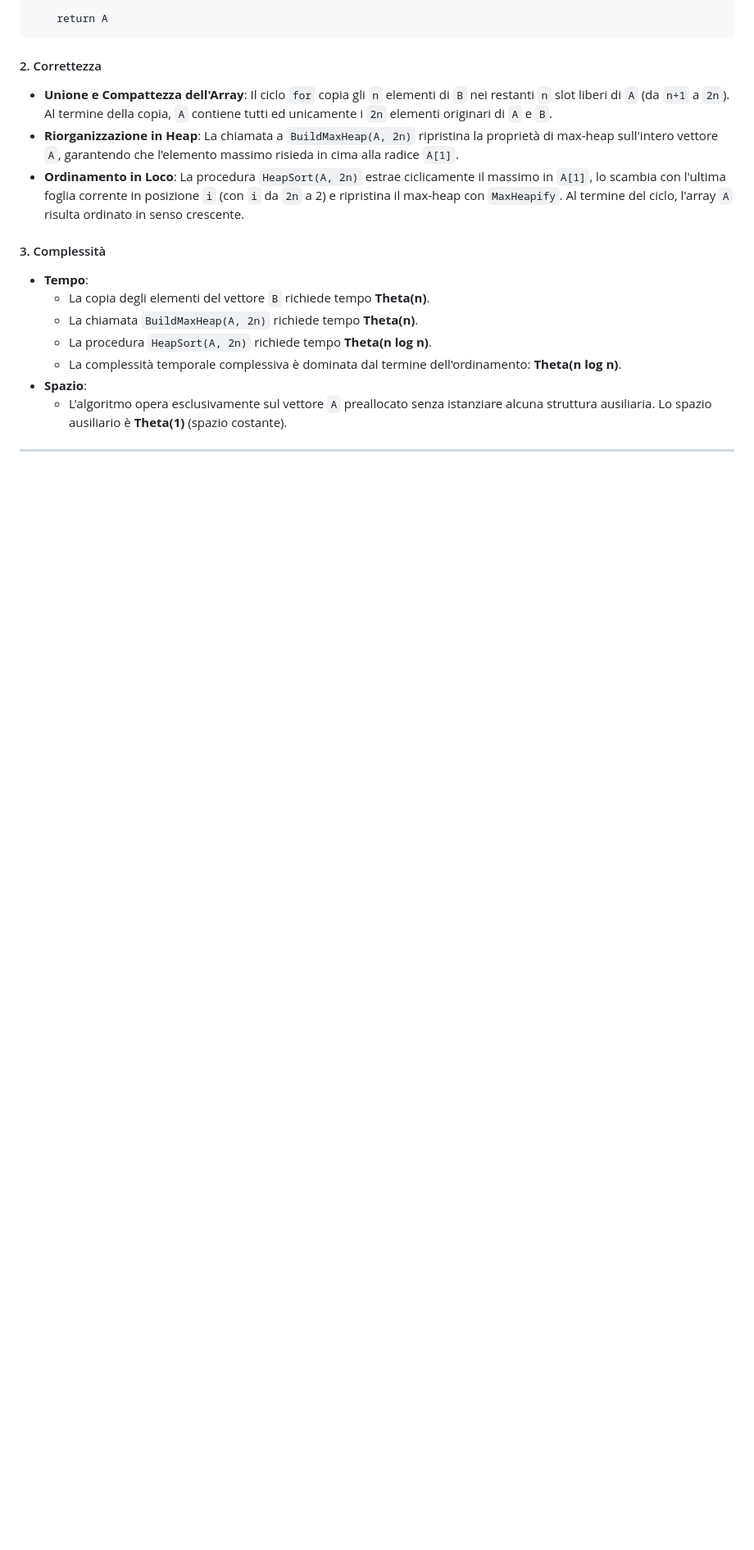
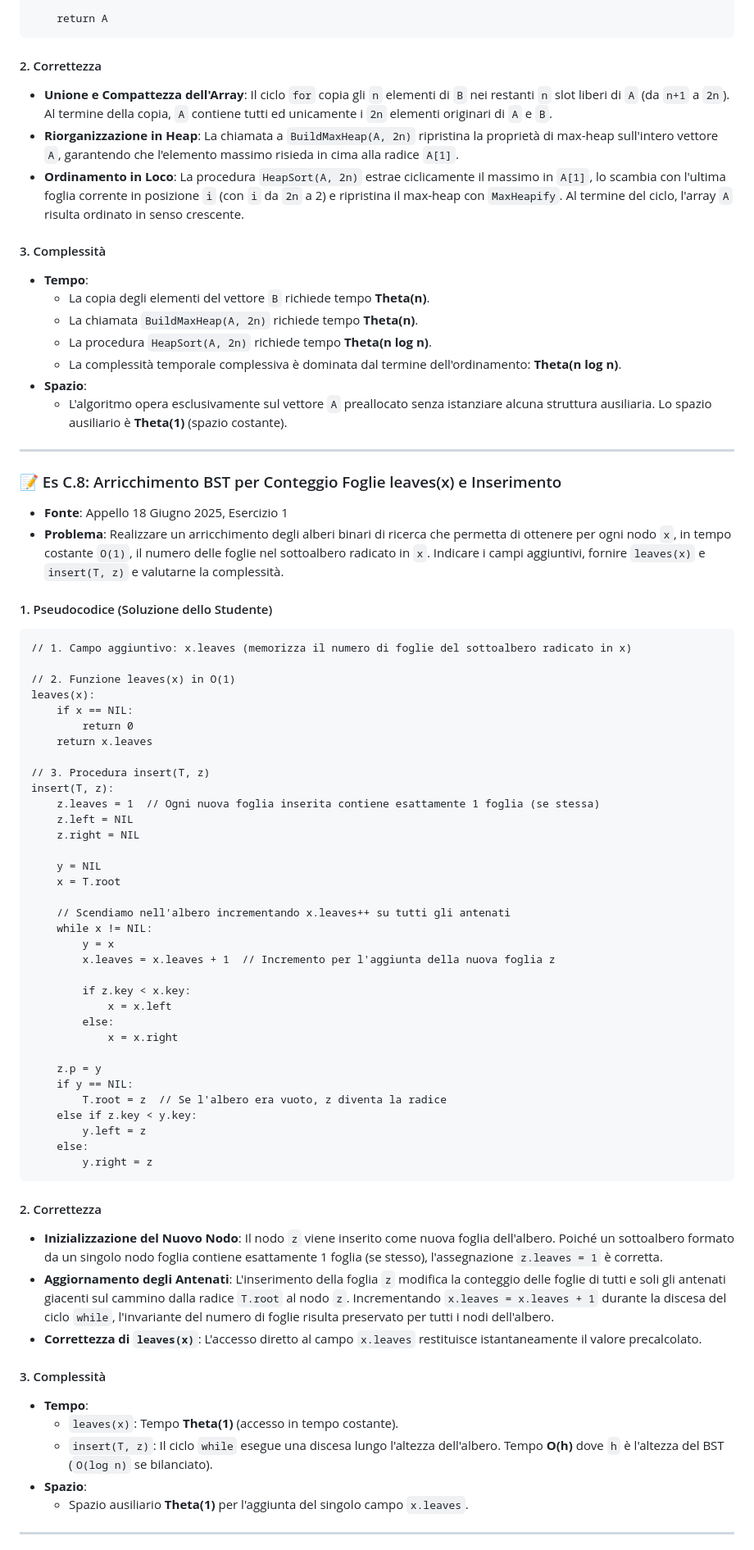
Before and after one commit to SimoneBuccolieri/Algoritmi, a Markdown page: ESERCIZI_SVOLTI.md, the part around one of its changes. Shown at 82% size. Drawn GitHub-style; blank space fills up the shorter version.

````diff
--- a/ESERCIZI_SVOLTI.md
+++ b/ESERCIZI_SVOLTI.md
@@ -661,3 +661,60 @@ SortJoin(A, B, n):
   * L'algoritmo opera esclusivamente sul vettore `A` preallocato senza istanziare alcuna struttura ausiliaria. Lo spazio ausiliario è **Theta(1)** (spazio costante).
 
 ---
+
+### 📝 Es C.8: Arricchimento BST per Conteggio Foglie leaves(x) e Inserimento
+* **Fonte**: Appello 18 Giugno 2025, Esercizio 1
+* **Problema**: Realizzare un arricchimento degli alberi binari di ricerca che permetta di ottenere per ogni nodo `x`, in tempo costante `O(1)`, il numero delle foglie nel sottoalbero radicato in `x`. Indicare i campi aggiuntivi, fornire `leaves(x)` e `insert(T, z)` e valutarne la complessità.
+
+#### 1. Pseudocodice (Soluzione dello Studente)
+```plaintext
+// 1. Campo aggiuntivo: x.leaves (memorizza il numero di foglie del sottoalbero radicato in x)
+
+// 2. Funzione leaves(x) in O(1)
+leaves(x):
+    if x == NIL:
+        return 0
+    return x.leaves
+
+// 3. Procedura insert(T, z)
+insert(T, z):
+    z.leaves = 1  // Ogni nuova foglia inserita contiene esattamente 1 foglia (se stessa)
+    z.left = NIL
+    z.right = NIL
+
+    y = NIL
+    x = T.root
+
+    // Scendiamo nell'albero incrementando x.leaves++ su tutti gli antenati
+    while x != NIL:
+        y = x
+        x.leaves = x.leaves + 1  // Incremento per l'aggiunta della nuova foglia z
+
+        if z.key < x.key:
+            x = x.left
+        else:
+            x = x.right
+
+    z.p = y
+    if y == NIL:
+        T.root = z  // Se l'albero era vuoto, z diventa la radice
+    else if z.key < y.key:
+        y.left = z
+    else:
+        y.right = z
+```
+
+#### 2. Correttezza
+* **Inizializzazione del Nuovo Nodo**: Il nodo `z` viene inserito come nuova foglia dell'albero. Poiché un sottoalbero formato da un singolo nodo foglia contiene esattamente 1 foglia (se stesso), l'assegnazione `z.leaves = 1` è corretta.
+* **Aggiornamento degli Antenati**: L'inserimento della foglia `z` modifica la conteggio delle foglie di tutti e soli gli antenati giacenti sul cammino dalla radice `T.root` al nodo `z`. Incrementando `x.leaves = x.leaves + 1` durante la discesa del ciclo `while`, l'invariante del numero di foglie risulta preservato per tutti i nodi dell'albero.
+* **Correttezza di `leaves(x)`**: L'accesso diretto al campo `x.leaves` restituisce istantaneamente il valore precalcolato.
+
+#### 3. Complessità
+* **Tempo**:
+  * `leaves(x)`: Tempo **Theta(1)** (accesso in tempo costante).
+  * `insert(T, z)`: Il ciclo `while` esegue una discesa lungo l'altezza dell'albero. Tempo **O(h)** dove `h` è l'altezza del BST (`O(log n)` se bilanciato).
+* **Spazio**:
+  * Spazio ausiliario **Theta(1)** per l'aggiunta del singolo campo `x.leaves`.
+
+---
+
````
Also changed, not shown: other parts of ESERCIZI_SVOLTI.md (+43 -0 lines), TRACKING.md (+7 -7 lines).
